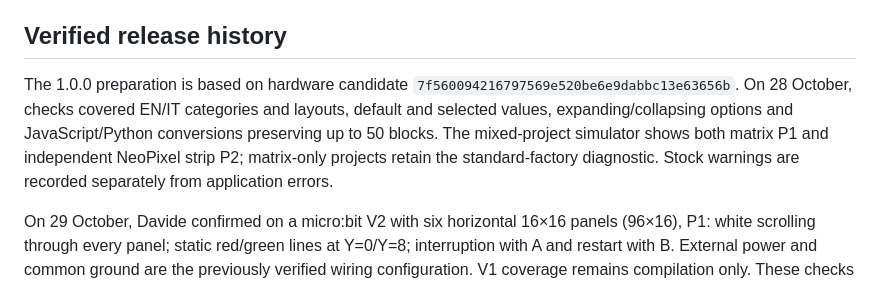
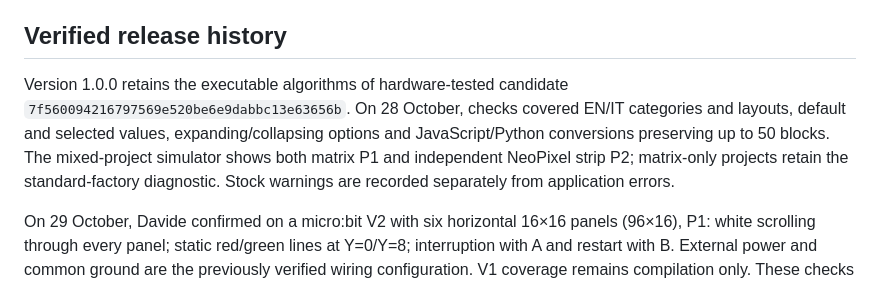
Before and after one commit to DavideCosta-SARDU/pxt-sardu-matrix, a Markdown page: docs/testing.md, the part around the change. Drawn GitHub-style.

Commit message:
Finalize stable 1.0.0 verification wording

```diff
--- a/docs/testing.md
+++ b/docs/testing.md
@@ -79,7 +79,7 @@ Record the exact commit or tag, micro:bit revision, matrix arrangement, data pin
 
 ## Verified release history
 
-The 1.0.0 preparation is based on hardware candidate `7f560094216797569e520be6e9dabbc13e63656b`. On 28 October, checks covered EN/IT categories and layouts, default and selected values, expanding/collapsing options and JavaScript/Python conversions preserving up to 50 blocks. The mixed-project simulator shows both matrix P1 and independent NeoPixel strip P2; matrix-only projects retain the standard-factory diagnostic. Stock warnings are recorded separately from application errors.
+Version 1.0.0 retains the executable algorithms of hardware-tested candidate `7f560094216797569e520be6e9dabbc13e63656b`. On 28 October, checks covered EN/IT categories and layouts, default and selected values, expanding/collapsing options and JavaScript/Python conversions preserving up to 50 blocks. The mixed-project simulator shows both matrix P1 and independent NeoPixel strip P2; matrix-only projects retain the standard-factory diagnostic. Stock warnings are recorded separately from application errors.
 
 On 29 October, Davide confirmed on a micro:bit V2 with six horizontal 16×16 panels (96×16), P1: white scrolling through every panel; static red/green lines at Y=0/Y=8; interruption with A and restart with B. External power and common ground are the previously verified wiring configuration. V1 coverage remains compilation only. These checks do not establish a maximum module count.
 
```
Also changed, not shown: 2 other files.
